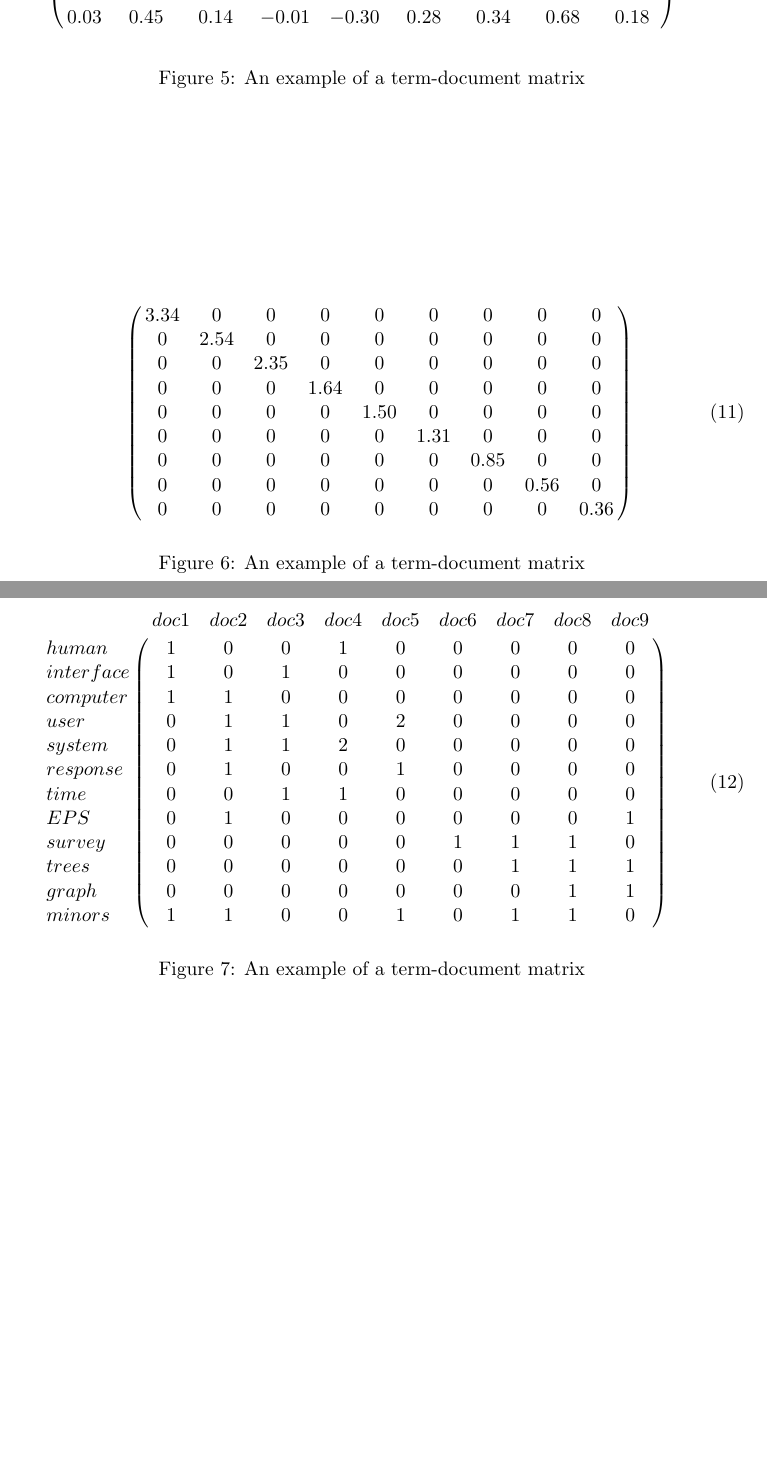
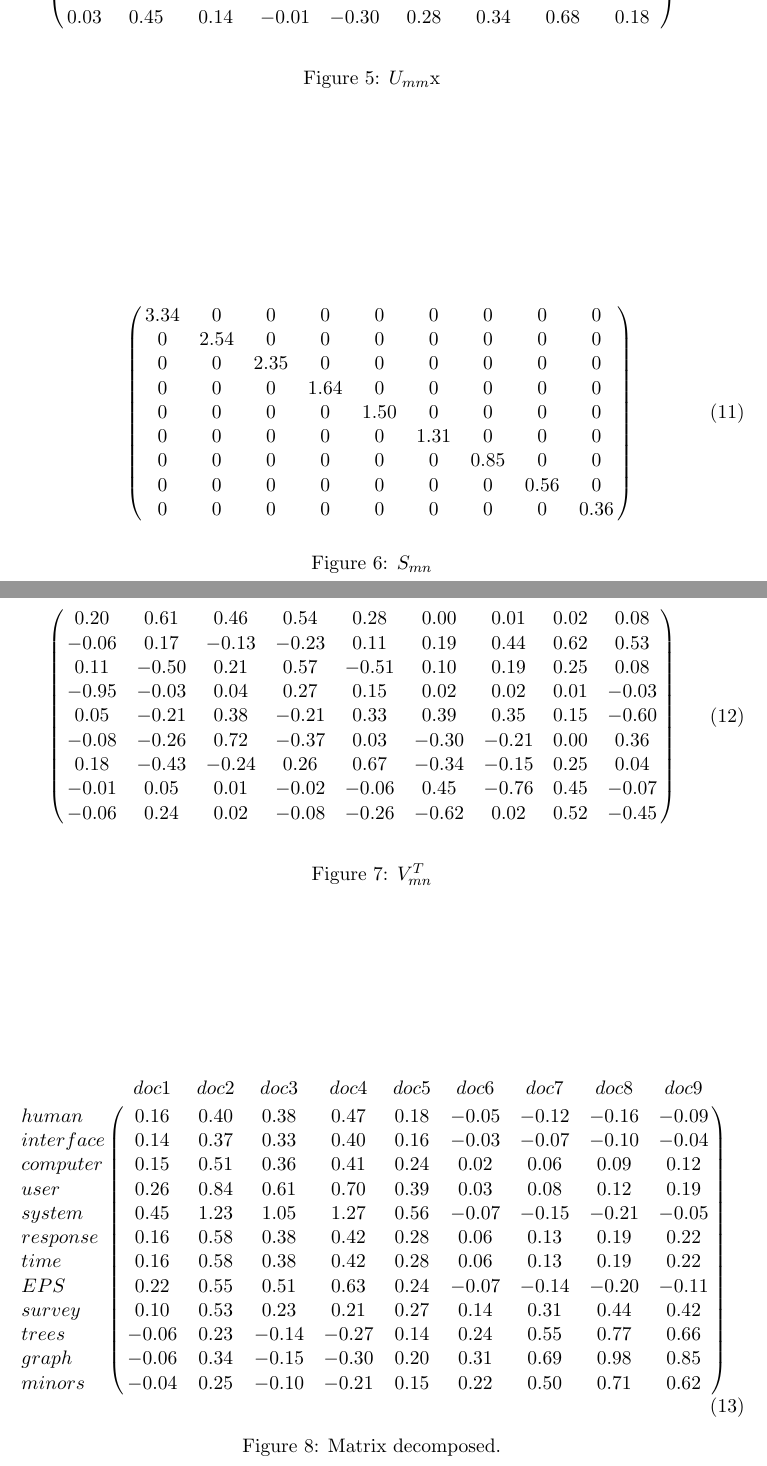
Before and after one commit to riccardoRubei/Crossminer_thesis_repository, a LaTeX thesis (ThesisDraft/ThesisDraft.tex, which reads ThesisDraft/src/Similarity.tex): two parts of pages 12 and 13 of 20 before the commit and two parts of pages 12 and 13 of 21 after it, joined at a grey line, cut so that both start at the same text, the shorter picture padded with empty space. Compiled offline with pdfLaTeX.

Commit message:
thesis work
thesis work

```diff
--- a/ThesisDraft/src/Similarity.tex
+++ b/ThesisDraft/src/Similarity.tex
@@ -191,7 +191,7 @@ An example.
 		& 0.04 & 0.62 & 0.22 & 0.00 & -0.07 & 0.11 & 0.16 & -0.68 & 0.23 \cr
 		& 0.03 & 0.45 & 0.14 & -0.01 & -0.30 & 0.28 & 0.34 & 0.68 & 0.18 \cr	  }
 	\end{equation}
-	\caption{An example of a term-document matrix}
+	\caption{$U_{mm}$x}
 	\label{fig:TDM}
 \end{figure}
 
@@ -209,26 +209,42 @@ An example.
 		& 0 & 0 & 0 & 0 & 0 & 0 & 0 & 0 & 0.36 \cr
 	  }
 	\end{equation}
-	\caption{An example of a term-document matrix}
+	\caption{ $S_{mn}$}
 	\label{fig:TDM}
 \end{figure}
 
 \begin{figure}[h!]
 	\begin{equation} \nonumber
-	\bordermatrix{~ & doc1 & doc2 & doc3 & doc4 & doc5 & doc6 & doc7 & doc8 & doc9 \cr
-		human	& 1 & 0 & 0 & 1 & 0 & 0 & 0 & 0 & 0 \cr
-		interface	& 1 & 0 & 1 & 0 & 0 & 0 & 0 & 0 & 0 \cr
-		computer	& 1 & 1 & 0 & 0 & 0 & 0 & 0 & 0 & 0 \cr
-		user 		& 0 & 1 & 1 & 0 & 2 & 0 & 0 & 0 & 0 \cr
-		system 	& 0 & 1 & 1 & 2 & 0 & 0 & 0 & 0 & 0 \cr
-		response	& 0 & 1 & 0 & 0 & 1 & 0 & 0 & 0 & 0 \cr
-		time 		& 0 & 0 & 1 & 1 & 0 & 0 & 0 & 0 & 0 \cr
-		EPS 		& 0 & 1 & 0 & 0 & 0 & 0 & 0 & 0 & 1 \cr
-		survey	& 0 & 0 & 0 & 0 & 0 & 1 & 1 & 1 & 0 \cr
-		trees 		& 0 & 0 & 0 & 0 & 0 & 0 & 1 & 1 & 1 \cr
-		graph 		& 0 & 0 & 0 & 0 & 0 & 0 & 0 & 1 & 1 \cr
-		minors		& 1 & 1 & 0 & 0 & 1 & 0 & 1 & 1 & 0 \cr	  }
+	\bordermatrix{~  \cr
+		& 0.20 & 0.61 & 0.46 & 0.54 & 0.28 & 0.00 & 0.01 & 0.02 & 0.08 \cr
+		& -0.06 & 0.17 & -0.13 & -0.23 & 0.11 & 0.19 & 0.44 & 0.62 & 0.53 \cr
+		& 0.11 & -0.50 & 0.21 & 0.57 & -0.51 & 0.10 & 0.19 & 0.25 & 0.08 \cr
+		& -0.95 & -0.03 & 0.04 & 0.27 & 0.15 & 0.02 & 0.02 & 0.01 & -0.03 \cr
+		& 0.05 & -0.21 & 0.38 & -0.21 & 0.33 & 0.39 & 0.35 & 0.15 & -0.60 \cr
+		& -0.08 & -0.26 & 0.72 & -0.37 & 0.03 & -0.30 & -0.21 & 0.00 & 0.36 \cr
+		& 0.18 & -0.43 & -0.24 & 0.26 & 0.67 & -0.34 & -0.15 & 0.25 & 0.04 \cr
+		& -0.01 & 0.05 & 0.01 & -0.02 & -0.06 & 0.45 & -0.76 & 0.45 & -0.07 \cr
+		& -0.06 & 0.24 & 0.02 & -0.08 & -0.26 & -0.62 & 0.02 & 0.52 & -0.45 \cr
+ }
 	\end{equation}
-	\caption{An example of a term-document matrix}
+	\caption{$V_{mn}^{T}$}
 	\label{fig:TDM}
 \end{figure}
+The following image depict the result of the decomposition with a rank of 2.
+\begin{figure}[h!]
+	\begin{equation} \nonumber
+	\bordermatrix{~ & doc1 & doc2 & doc3 & doc4 & doc5 & doc6 & doc7 & doc8 & doc9 \cr
+		human 	& 0.16 & 0.40 & 0.38 & 0.47 & 0.18 & -0.05 & -0.12 & -0.16 & -0.09 \cr
+		interface 	& 0.14 & 0.37 & 0.33 & 0.40 & 0.16 & -0.03 & -0.07 & -0.10 & -0.04 \cr
+		computer	& 0.15 & 0.51 & 0.36 & 0.41 & 0.24 & 0.02 & 0.06 & 0.09 & 0.12 \cr
+		user 		& 0.26 & 0.84 & 0.61 & 0.70 & 0.39 & 0.03 & 0.08 & 0.12 & 0.19 \cr
+		system 	& 0.45 & 1.23 & 1.05 & 1.27 & 0.56 & -0.07 & -0.15 & -0.21 & -0.05 \cr
+		response 	& 0.16 & 0.58 & 0.38 & 0.42 & 0.28 & 0.06 & 0.13 & 0.19 & 0.22 \cr
+		time 		& 0.16 & 0.58 & 0.38 & 0.42 & 0.28 & 0.06 & 0.13 & 0.19 & 0.22 \cr
+		EPS 	 	& 0.22 & 0.55 & 0.51 & 0.63 & 0.24 & -0.07 & -0.14 & -0.20 & -0.11 \cr
+		survey 	& 0.10 & 0.53 & 0.23 & 0.21 & 0.27 & 0.14 & 0.31 & 0.44 & 0.42 \cr
+		trees 		& -0.06 & 0.23 & -0.14 & -0.27 & 0.14 & 0.24 & 0.55 & 0.77 & 0.66 \cr
+		graph 		& -0.06 & 0.34 & -0.15 & -0.30 & 0.20 & 0.31 & 0.69 & 0.98 & 0.85 \cr
+		minors 	& -0.04 & 0.25 & -0.10 & -0.21 & 0.15 & 0.22 & 0.50 & 0.71 & 0.62 \cr	  }
+	\end{equation}
+	\caption{Matrix decomposed.}
```
Also changed, not shown: ThesisDraft/ThesisDraft.tex (+3 -0 lines), ThesisDraft/src/Evaluation.tex (+7 -0 lines), ThesisDraft/ThesisDraft.pdf, ThesisDraft/src/Similarity.tex (17 more changed lines), 4 other files.
